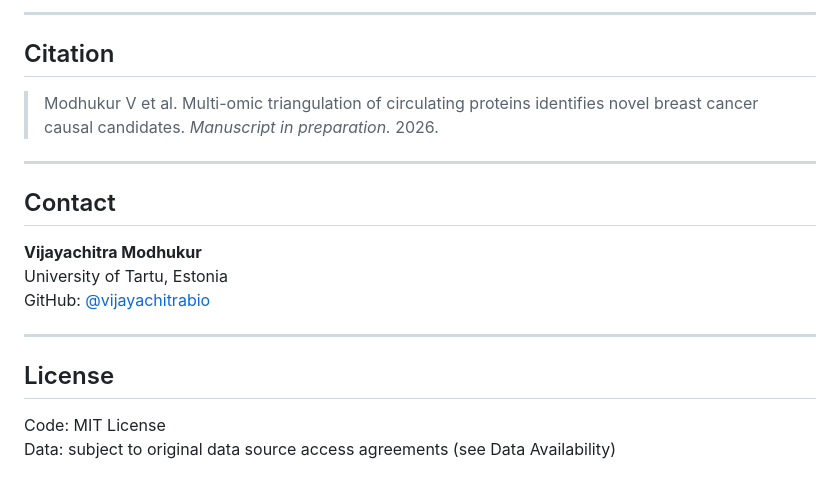
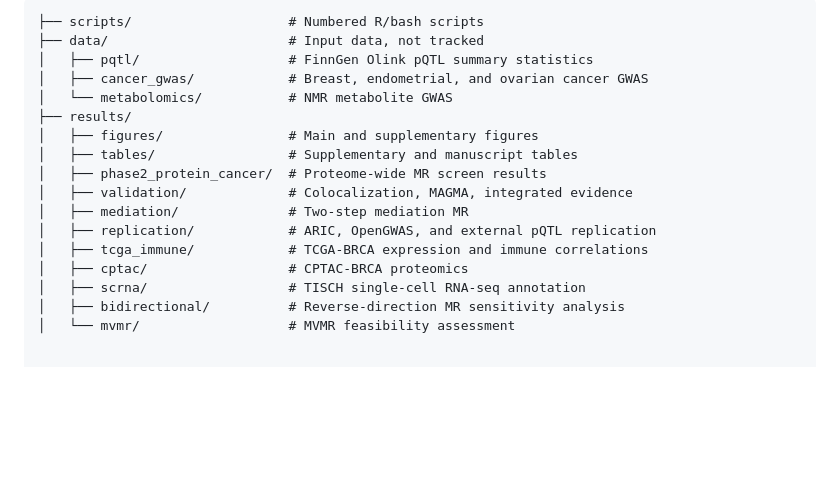
Before and after one commit to vijayachitrabio/multiomic-network-mr-cancer, a Markdown page: README.md, the part around one of its changes. Rendered like a GitHub page; blank space fills up the shorter version.

Commit message:
Revise README with new title and findings
Updated project title and overview, refined key findings, and improved repository structure description.

````diff
--- a/README.md
+++ b/README.md
@@ -133,20 +62,18 @@ Rscript scripts/41_master_evidence_table.R     # Evidence integration
----
-
-## Citation
-
-> Modhukur V et al. Multi-omic triangulation of circulating proteins identifies novel breast cancer causal candidates. *Manuscript in preparation.* 2026.
-
----
-
-## Contact
-
-**Vijayachitra Modhukur**
- University of Tartu, Estonia
-GitHub: [@vijayachitrabio](https://github.com/vijayachitrabio)
-
----
-
-## License
-
-Code: MIT License
-Data: subject to original data source access agreements (see Data Availability)
+```text
+├── scripts/                    # Numbered R/bash scripts
+├── data/                       # Input data, not tracked
+│   ├── pqtl/                   # FinnGen Olink pQTL summary statistics
+│   ├── cancer_gwas/            # Breast, endometrial, and ovarian cancer GWAS
+│   └── metabolomics/           # NMR metabolite GWAS
+├── results/
+│   ├── figures/                # Main and supplementary figures
+│   ├── tables/                 # Supplementary and manuscript tables
+│   ├── phase2_protein_cancer/  # Proteome-wide MR screen results
+│   ├── validation/             # Colocalization, MAGMA, integrated evidence
+│   ├── mediation/              # Two-step mediation MR
+│   ├── replication/            # ARIC, OpenGWAS, and external pQTL replication
+│   ├── tcga_immune/            # TCGA-BRCA expression and immune correlations
+│   ├── cptac/                  # CPTAC-BRCA proteomics
+│   ├── scrna/                  # TISCH single-cell RNA-seq annotation
+│   ├── bidirectional/          # Reverse-direction MR sensitivity analysis
+│   └── mvmr/                   # MVMR feasibility assessment
````
Also changed, not shown: other parts of README.md (+45 -116 lines).
